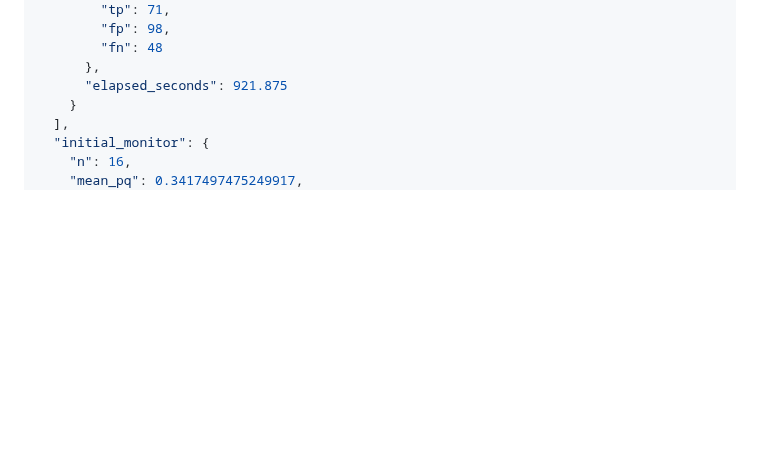
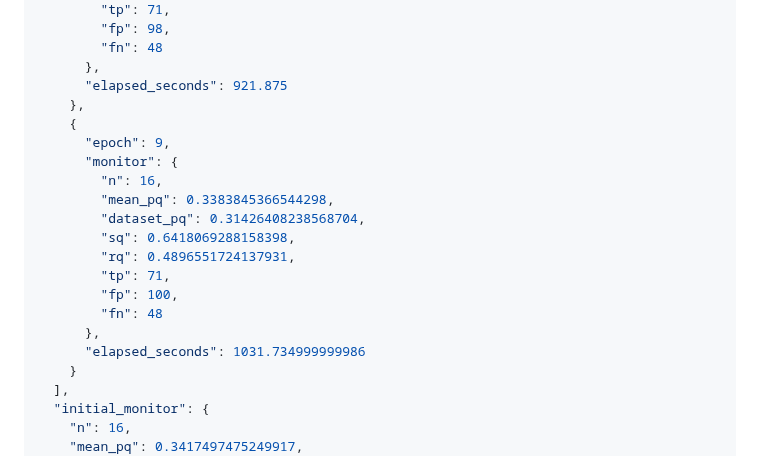
Before and after one commit to ugurk-0/Solar-Filament-Segmentation-Challenge-2026, a Markdown page: reports/yolo11n_finetune_20261006.md, the part around the change. Drawn GitHub-style; blank space fills up the shorter version.

Commit message:
Auto-sync local changes 2026-10-06 20:09:34

```diff
--- a/reports/yolo11n_finetune_20261006.md
+++ b/reports/yolo11n_finetune_20261006.md
@@ -117,6 +117,20 @@ Actual loaded model: {'task': 'segment', 'scale': 'n', 'parameters': 2842803, 'y
         "fn": 48
       },
       "elapsed_seconds": 921.875
+    },
+    {
+      "epoch": 9,
+      "monitor": {
+        "n": 16,
+        "mean_pq": 0.3383845366544298,
+        "dataset_pq": 0.31426408238568704,
+        "sq": 0.6418069288158398,
+        "rq": 0.4896551724137931,
+        "tp": 71,
+        "fp": 100,
+        "fn": 48
+      },
+      "elapsed_seconds": 1031.734999999986
     }
   ],
   "initial_monitor": {
```
